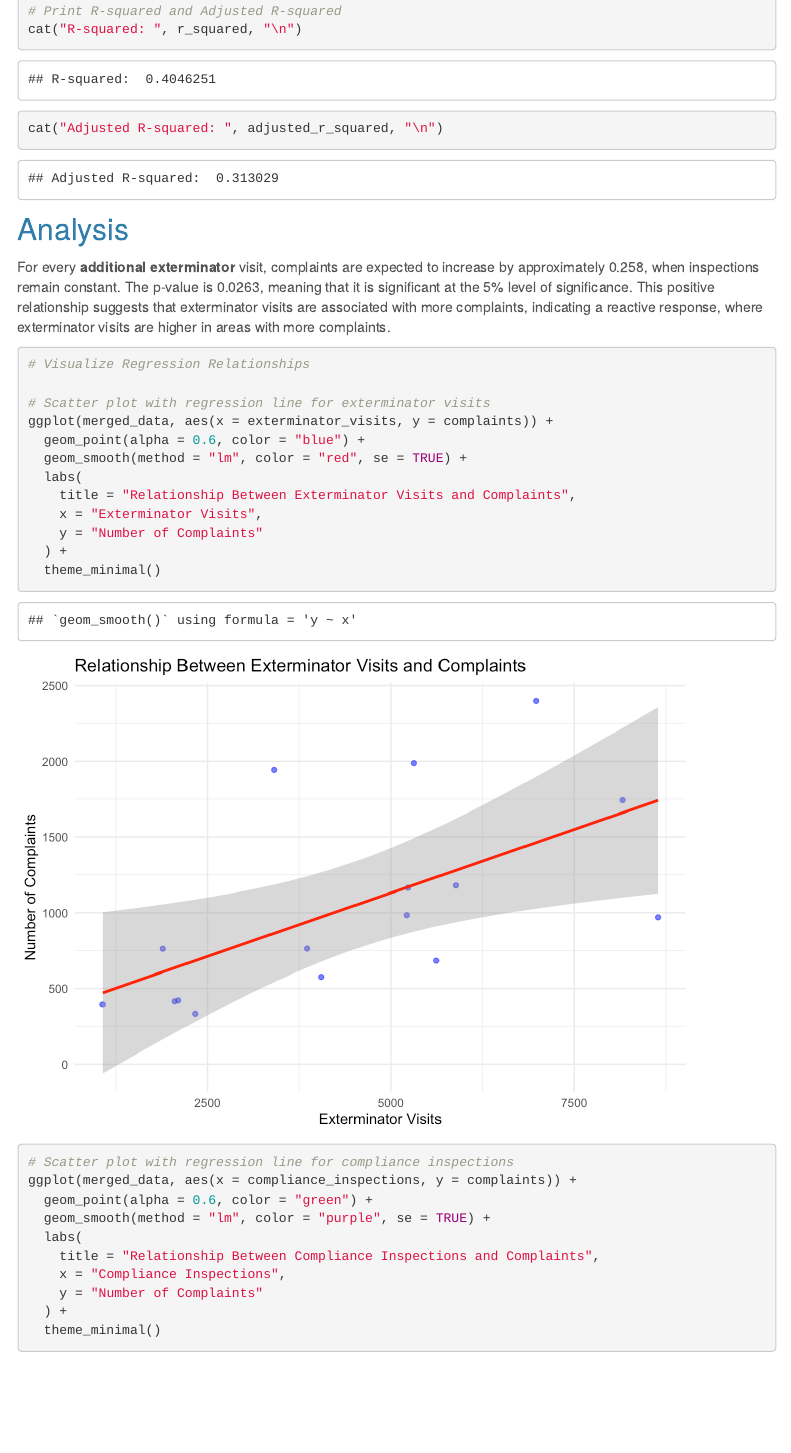
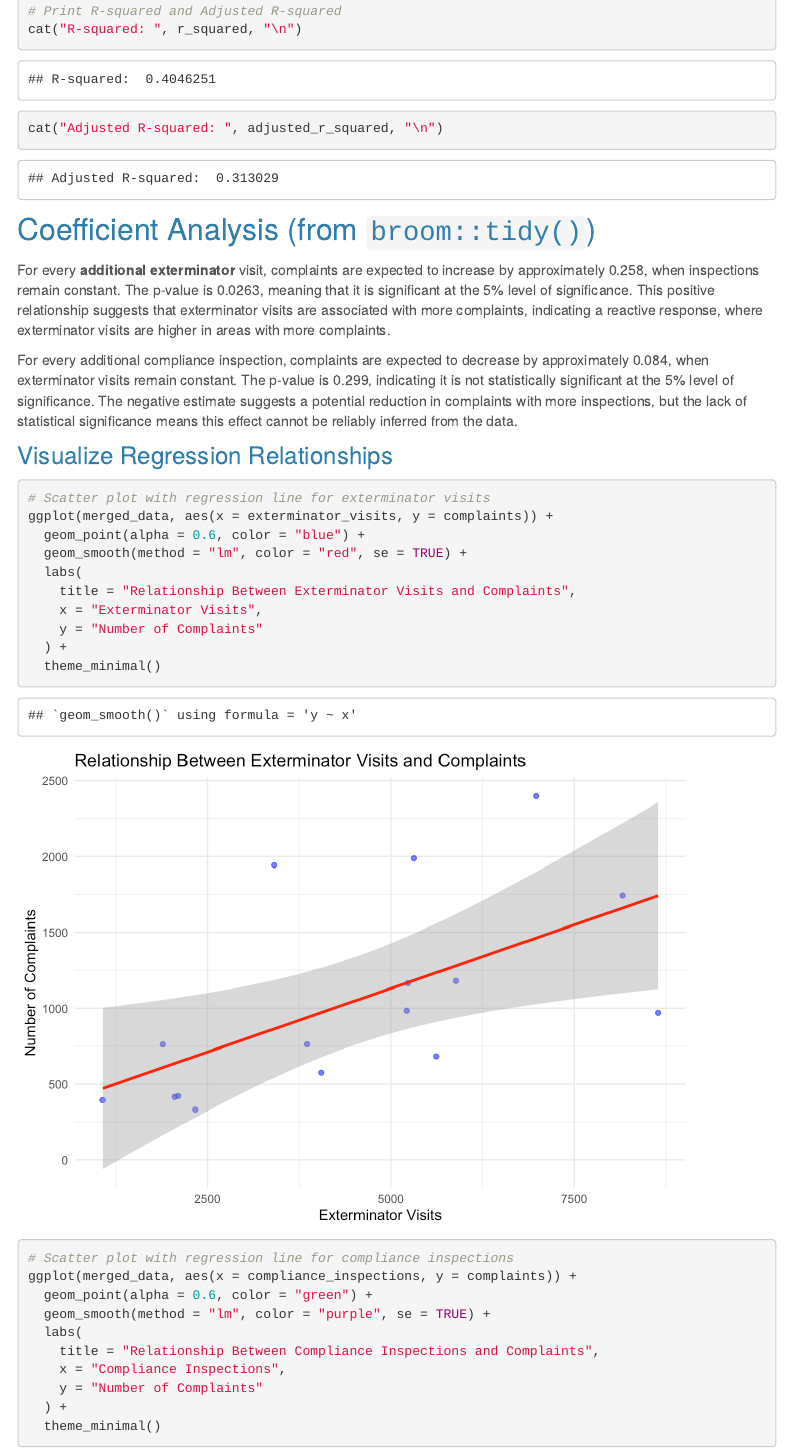
Before and after one commit to yl5501/nyc-rodents.github.io, an R Markdown document (regression.Rmd): the page in a window 1100 px wide, from 2410 px down. The pictures show the output file regression.html that the author committed with the source, opened offline; folded parts are opened; library style sheets and scripts come from the installed R packages; menus at the side of the page are left out.

Commit message:
regression commit

````diff
--- a/regression.Rmd
+++ b/regression.Rmd
@@ -90,15 +90,17 @@ cat("R-squared: ", r_squared, "\n")
 cat("Adjusted R-squared: ", adjusted_r_squared, "\n")
 ```
 
-## Analysis
+## Coefficient Analysis (from <code>broom::tidy()</code>)
   For every <strong>additional exterminator</strong> visit, complaints are expected to increase by approximately 0.258, when inspections remain constant.
   The p-value is 0.0263, meaning that it is significant at the 5% level of significance.
   This positive relationship suggests that exterminator visits are associated with more complaints, indicating a reactive response, where exterminator visits are higher in areas with more complaints.
 
+  For every additional compliance inspection, complaints are expected to decrease by approximately 0.084, when exterminator visits remain constant.
+  The p-value is 0.299, indicating it is not statistically significant at the 5% level of significance.
+  The negative estimate suggests a potential reduction in complaints with more inspections, but the lack of statistical significance means this effect cannot be reliably inferred from the data.
 
+### Visualize Regression Relationships
 ```{r}
-# Visualize Regression Relationships
-
 # Scatter plot with regression line for exterminator visits
 ggplot(merged_data, aes(x = exterminator_visits, y = complaints)) +
   geom_point(alpha = 0.6, color = "blue") +
````
Also changed, not shown: regression.html.
